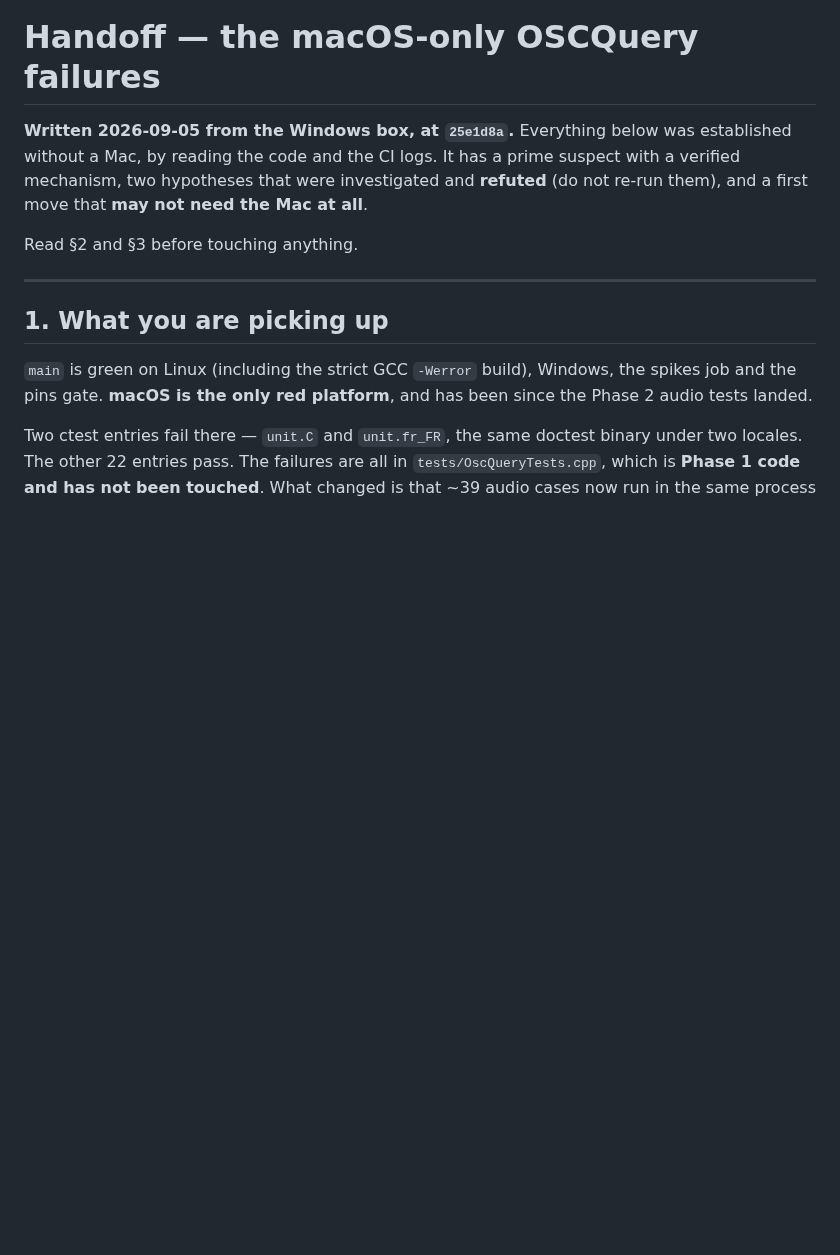
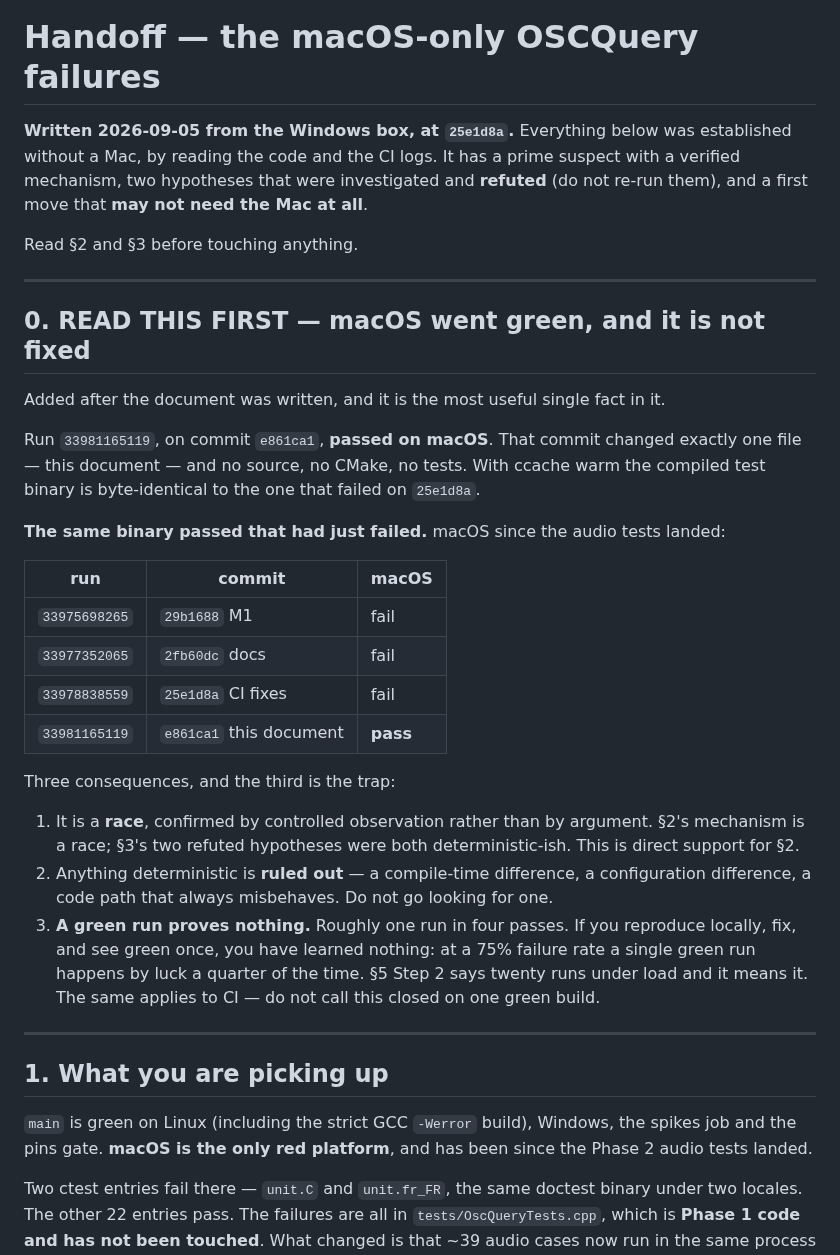
Before and after one commit to pob31/go.dot, a Markdown page: docs/handoffs/2026-09-05-macos-oscquery.md, the part around the change. GitHub-like rendering; blank space fills up the shorter version.

Commit message:
macOS went green on a documentation commit, which settles the shape
Run 33981165119 passed on macOS. Its commit changed one file - the handoff
document - and no source, no CMake, no tests, so with ccache warm the test
binary was byte-identical to the one that had just failed. The same binary
passed that had failed.

That is a controlled observation rather than an argument, and it does three
things. It confirms the failure is a race, which is what the prime suspect
predicts and what neither refuted hypothesis was. It rules out every
deterministic explanation, so nobody should go looking for one. And it sets the
bar for calling this closed: macOS has failed three of the four completed runs
since the audio tests landed, so a single green run happens by luck a quarter of
the time and proves nothing at all.

Put at the very top of the document because the macOS session is already running
and the one failure mode worth preventing is reading a green build as a fix.

Co-Authored-By: Claude Opus 5 <noreply@anthropic.com>

```diff
--- a/docs/handoffs/2026-09-05-macos-oscquery.md
+++ b/docs/handoffs/2026-09-05-macos-oscquery.md
@@ -6,6 +6,37 @@ mechanism, two hypotheses that were investigated and **refuted** (do not re-run
 first move that **may not need the Mac at all**.
 
 Read §2 and §3 before touching anything.
+
+---
+
+## 0. READ THIS FIRST — macOS went green, and it is not fixed
+
+Added after the document was written, and it is the most useful single fact in it.
+
+Run `33981165119`, on commit `e861ca1`, **passed on macOS**. That commit changed exactly one
+file — this document — and no source, no CMake, no tests. With ccache warm the compiled test
+binary is byte-identical to the one that failed on `25e1d8a`.
+
+**The same binary passed that had just failed.** macOS since the audio tests landed:
+
+| run | commit | macOS |
+|---|---|---|
+| `33975698265` | `29b1688` M1 | fail |
+| `33977352065` | `2fb60dc` docs | fail |
+| `33978838559` | `25e1d8a` CI fixes | fail |
+| `33981165119` | `e861ca1` this document | **pass** |
+
+Three consequences, and the third is the trap:
+
+1. It is a **race**, confirmed by controlled observation rather than by argument. §2's
+   mechanism is a race; §3's two refuted hypotheses were both deterministic-ish. This is
+   direct support for §2.
+2. Anything deterministic is **ruled out** — a compile-time difference, a configuration
+   difference, a code path that always misbehaves. Do not go looking for one.
+3. **A green run proves nothing.** Roughly one run in four passes. If you reproduce locally,
+   fix, and see green once, you have learned nothing: at a 75% failure rate a single green run
+   happens by luck a quarter of the time. §5 Step 2 says twenty runs under load and it means
+   it. The same applies to CI — do not call this closed on one green build.
 
 ---
 
```
